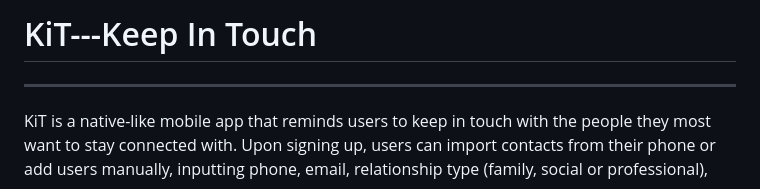
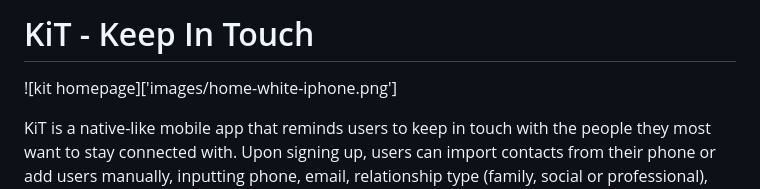
Before and after one commit to cooper-db/KiT-Backend, a Markdown page: README.md, the part around the change. Drawn GitHub-style.

Commit message:
added screenshot

```diff
--- a/README.md
+++ b/README.md
@@ -1,6 +1,7 @@
 
-# KiT---Keep In Touch
-***
+# KiT - Keep In Touch
+![kit homepage]['images/home-white-iphone.png']
+
 KiT is a native-like mobile app that reminds users to keep in touch with the people they most want to stay connected with. Upon signing up, users can import contacts from their phone or add users manually, inputting phone, email, relationship type (family, social or professional), notes, and the frequency with which they would like to be reminded to contact that person. The user opens the app each day to see a randomly generated contact (based on the preferred frequency of contact), and can either use the displayed phone/email information to get in touch, or send the contact a text message right from the home screen.
 
 KiT's back-end API was engineered with Node/Express, utilizes KnexJS to make data requests to a PostgreSQL database, and is deployed on Heroku. The front-end was built with AngularJS and is wrapped with Ionic to enable native app functionality. User passwords are encrypted using Bcrypt, and user authentication is implemented using JWT web tokens.
```
Also changed, not shown: images/home-white-iphone.png (added).
